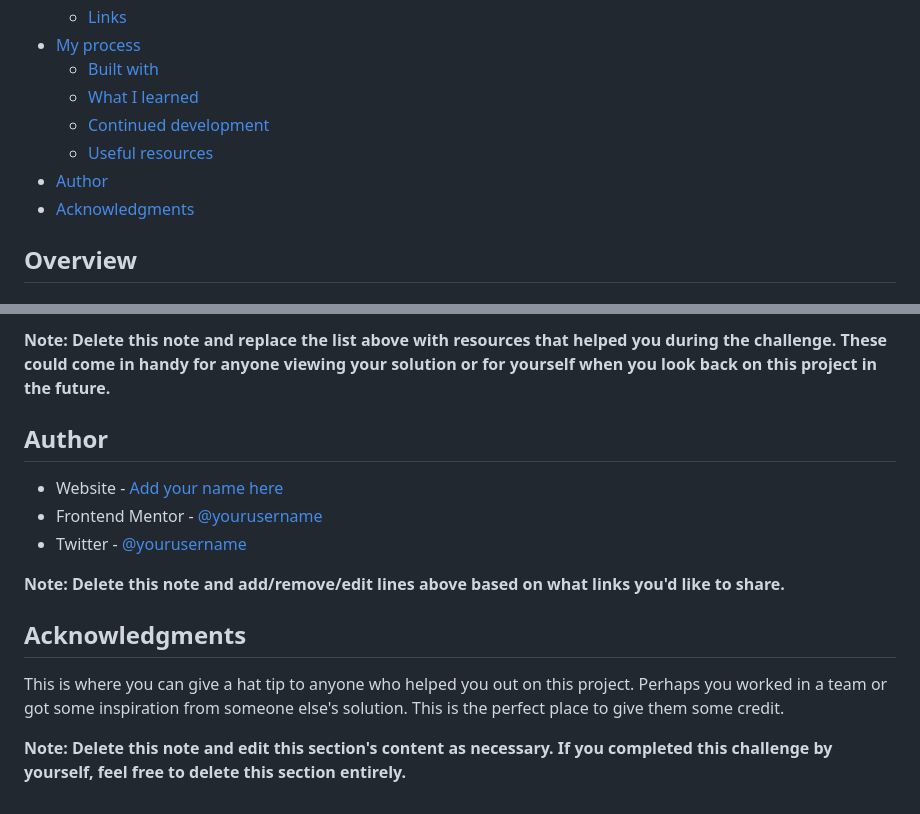
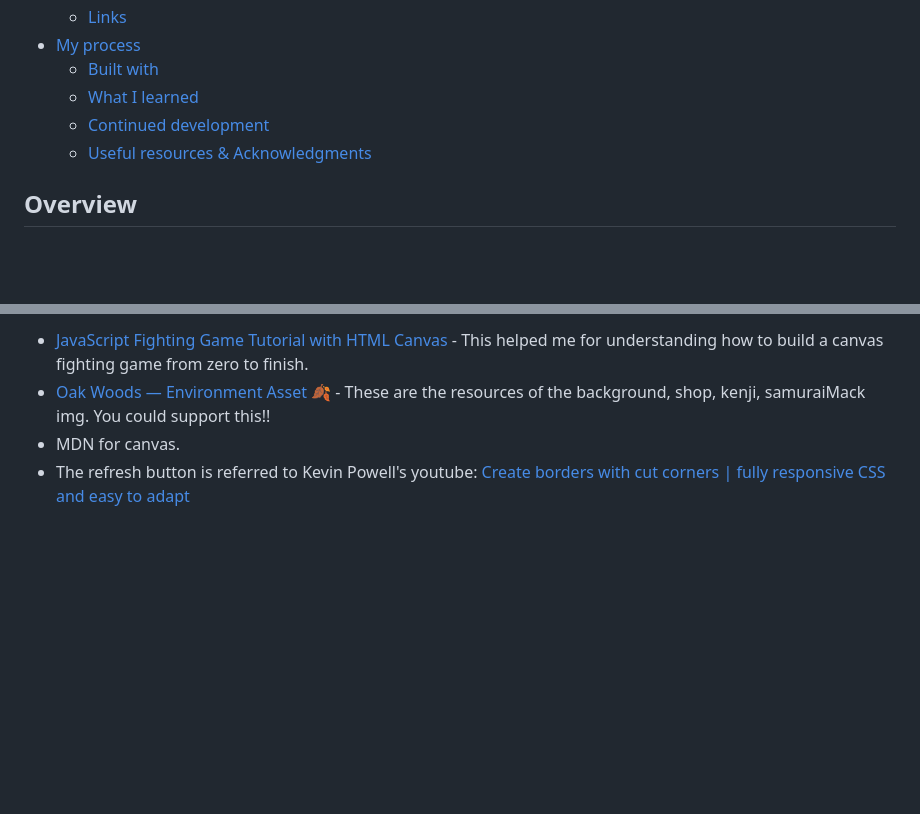
Before and after one commit to Beginneraboutlife116/JS30-08-html5-canvas, a Markdown page: README.md, 2 parts joined by grey strips. Drawn GitHub-style; blank space fills up the shorter version.

```diff
--- a/README.md
+++ b/README.md
@@ -9,9 +9,7 @@
     - [Built with](#built-with)
     - [What I learned](#what-i-learned)
     - [Continued development](#continued-development)
-    - [Useful resources](#useful-resources)
-  - [Author](#author)
-  - [Acknowledgments](#acknowledgments)
+    - [Useful resources & Acknowledgments](#useful-resources-&-acknowledgments)
 
 ## Overview
 
@@ -93,16 +68,5 @@ Use this section to outline areas that you want to continue focusing on in futur
 
-**Note: Delete this note and replace the list above with resources that helped you during the challenge. These could come in handy for anyone viewing your solution or for yourself when you look back on this project in the future.**
-
-## Author
-
-- Website - [Add your name here](https://www.your-site.com)
-- Frontend Mentor - [@yourusername](https://www.frontendmentor.io/profile/yourusername)
-- Twitter - [@yourusername](https://www.twitter.com/yourusername)
-
-**Note: Delete this note and add/remove/edit lines above based on what links you'd like to share.**
-
-## Acknowledgments
-
-This is where you can give a hat tip to anyone who helped you out on this project. Perhaps you worked in a team or got some inspiration from someone else's solution. This is the perfect place to give them some credit.
-
-**Note: Delete this note and edit this section's content as necessary. If you completed this challenge by yourself, feel free to delete this section entirely.**
+- [JavaScript Fighting Game Tutorial with HTML Canvas](https://www.youtube.com/watch?v=vyqbNFMDRGQ) - This helped me for understanding how to build a canvas fighting game from zero to finish.
+- [Oak Woods — Environment Asset 🍂](https://brullov.itch.io/oak-woods) - These are the resources of the background, shop, kenji, samuraiMack img. You could support this!!
+- MDN for canvas.
+- The refresh button is referred to Kevin Powell's youtube: [Create borders with cut corners | fully responsive CSS and easy to adapt](https://www.youtube.com/watch?v=aW6qEAQSctY&t=228s)
```
Also changed, not shown: other parts of README.md (+19 -42 lines), src/screenshot.png (added).
